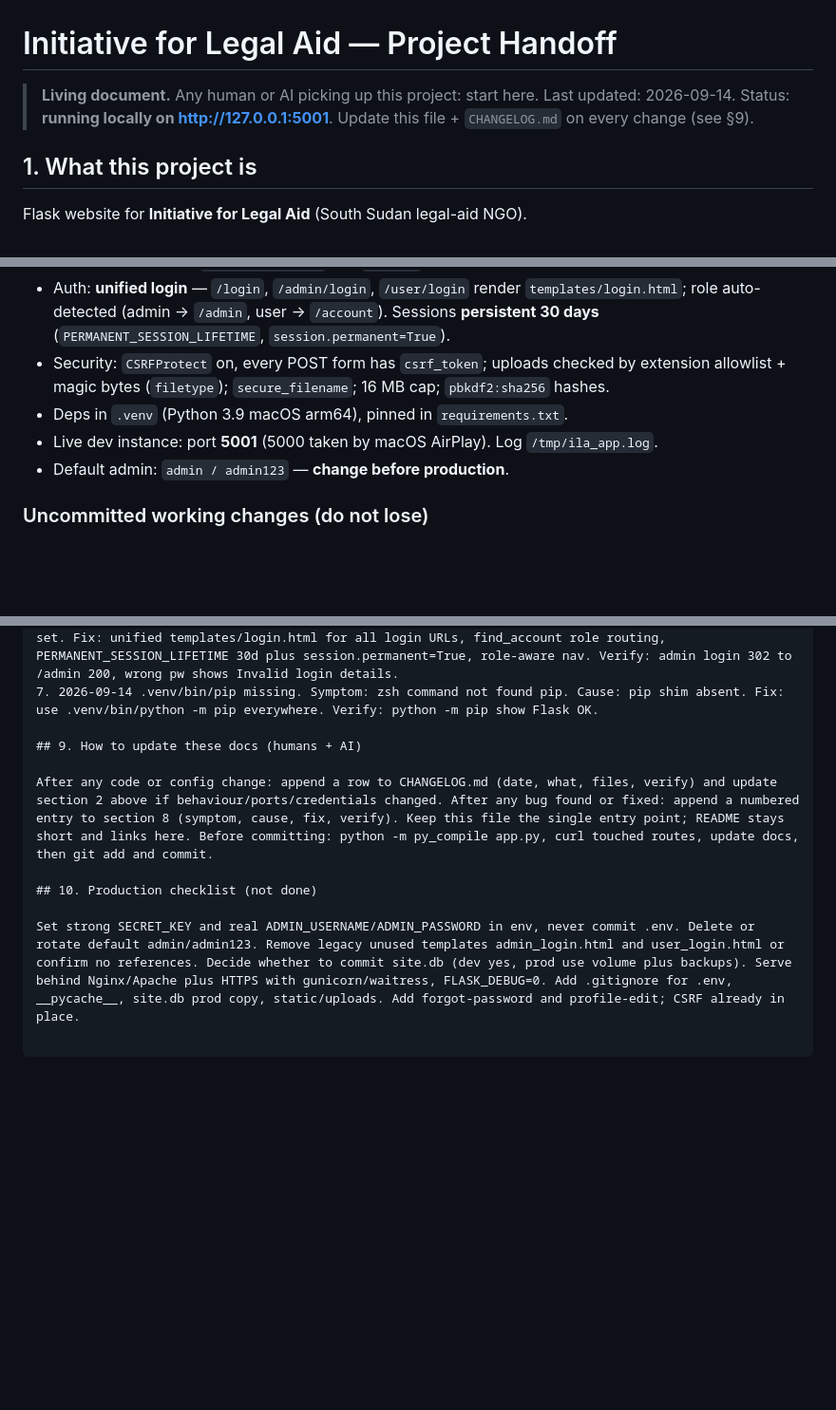
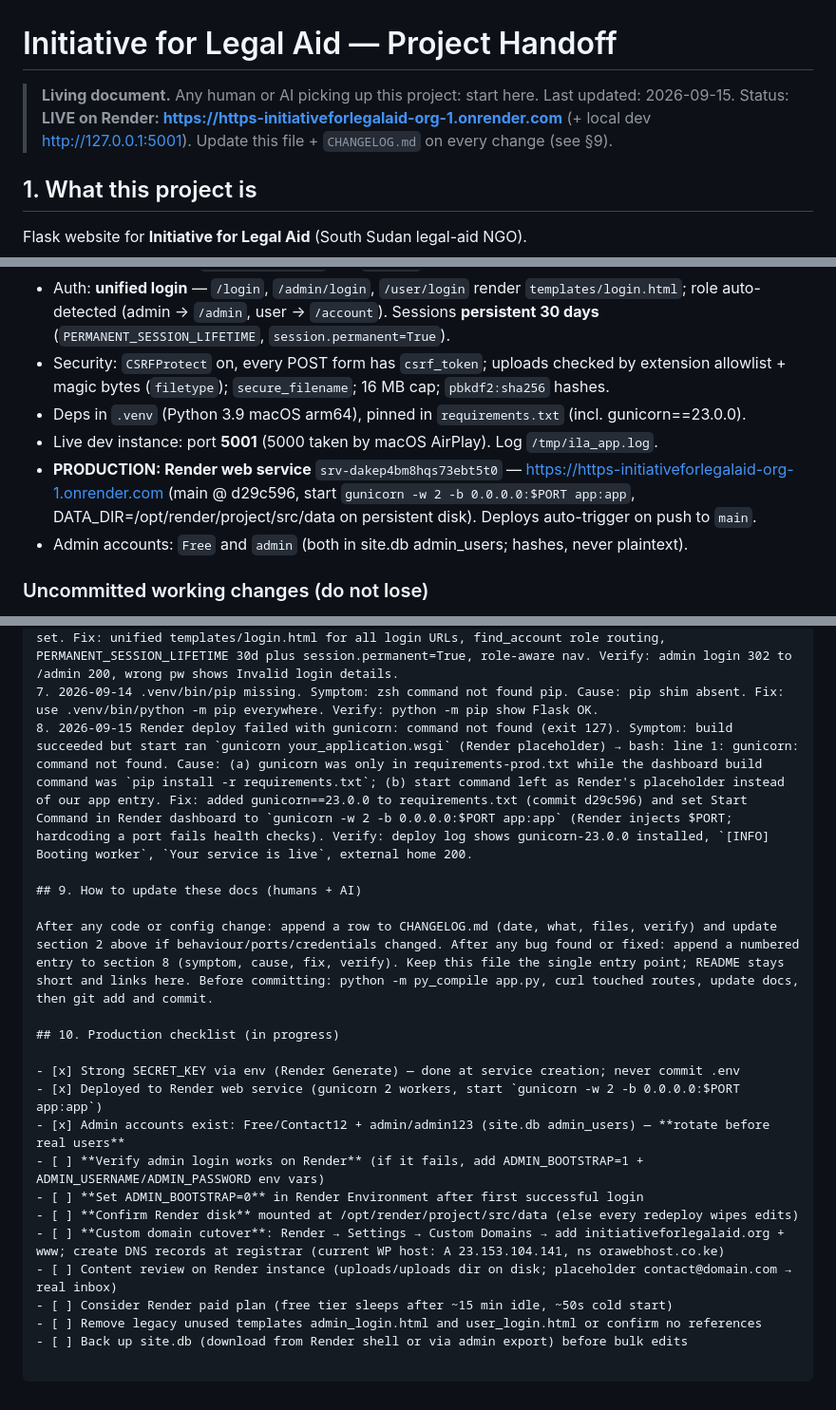
Before and after one commit to freerfa/https-initiativeforlegalaid.org, a Markdown page: PROJECT_HANDOFF.md, 3 parts joined by grey strips. Shown at 95% size. Rendered like a GitHub page; blank space fills up the shorter version.

Commit message:
Docs: log Render go-live, gunicorn fix, updated production checklist

```diff
--- a/PROJECT_HANDOFF.md
+++ b/PROJECT_HANDOFF.md
@@ -1,7 +1,7 @@
 # Initiative for Legal Aid — Project Handoff
 
 > **Living document.** Any human or AI picking up this project: start here.
-> Last updated: 2026-09-14. Status: **running locally on http://127.0.0.1:5001**.
+> Last updated: 2026-09-15. Status: **LIVE on Render: https://https-initiativeforlegalaid-org-1.onrender.com** (+ local dev http://127.0.0.1:5001).
 > Update this file + `CHANGELOG.md` on every change (see §9).
 
 ## 1. What this project is
@@ -20,9 +20,10 @@ Flask website for **Initiative for Legal Aid** (South Sudan legal-aid NGO).
 - Storage: **SQLite `site.db`** (table `site_data`, row `id=1`, col `data` = JSON blob). Legacy `site_data.json` on disk but **not read** — `load/save_data()` use `site.db` only.
 - Auth: **unified login** — `/login`, `/admin/login`, `/user/login` render `templates/login.html`; role auto-detected (admin → `/admin`, user → `/account`). Sessions **persistent 30 days** (`PERMANENT_SESSION_LIFETIME`, `session.permanent=True`).
 - Security: `CSRFProtect` on, every POST form has `csrf_token`; uploads checked by extension allowlist + magic bytes (`filetype`); `secure_filename`; 16 MB cap; `pbkdf2:sha256` hashes.
-- Deps in `.venv` (Python 3.9 macOS arm64), pinned in `requirements.txt`.
+- Deps in `.venv` (Python 3.9 macOS arm64), pinned in `requirements.txt` (incl. gunicorn==23.0.0).
 - Live dev instance: port **5001** (5000 taken by macOS AirPlay). Log `/tmp/ila_app.log`.
-- Default admin: `admin / admin123` — **change before production**.
+- **PRODUCTION: Render web service** `srv-dakep4bm8hqs73ebt5t0` — https://https-initiativeforlegalaid-org-1.onrender.com (main @ d29c596, start `gunicorn -w 2 -b 0.0.0.0:$PORT app:app`, DATA_DIR=/opt/render/project/src/data on persistent disk). Deploys auto-trigger on push to `main`.
+- Admin accounts: `Free` and `admin` (both in site.db admin_users; hashes, never plaintext).
 
 ### Uncommitted working changes (do not lose)
 - `M app.py` — CSRF, secure uploads, sqlite backend, unified login, persistent sessions.
@@ -80,11 +81,22 @@ get_db_connection() sqlite3 + Row factory. load_data() merges DB JSON over defau
 5. 2026-09-14 Zombie app.py processes. Symptom: ps showed 10+ PIDs, Port 5001 is in use. Cause: background runs never killed. Fix: kill -9 pids or lsof -ti:5001 | xargs kill -9, single nohup instance. Verify: one PID, curl :5001/ is 200.
 6. 2026-09-14 Split login themes plus session lost on browser close. Symptom: separate admin_login/user_login templates, non-persistent cookie. Cause: split views, session.permanent never set. Fix: unified templates/login.html for all login URLs, find_account role routing, PERMANENT_SESSION_LIFETIME 30d plus session.permanent=True, role-aware nav. Verify: admin login 302 to /admin 200, wrong pw shows Invalid login details.
 7. 2026-09-14 .venv/bin/pip missing. Symptom: zsh command not found pip. Cause: pip shim absent. Fix: use .venv/bin/python -m pip everywhere. Verify: python -m pip show Flask OK.
+8. 2026-09-15 Render deploy failed with gunicorn: command not found (exit 127). Symptom: build succeeded but start ran `gunicorn your_application.wsgi` (Render placeholder) → bash: line 1: gunicorn: command not found. Cause: (a) gunicorn was only in requirements-prod.txt while the dashboard build command was `pip install -r requirements.txt`; (b) start command left as Render's placeholder instead of our app entry. Fix: added gunicorn==23.0.0 to requirements.txt (commit d29c596) and set Start Command in Render dashboard to `gunicorn -w 2 -b 0.0.0.0:$PORT app:app` (Render injects $PORT; hardcoding a port fails health checks). Verify: deploy log shows gunicorn-23.0.0 installed, `[INFO] Booting worker`, `Your service is live`, external home 200.
 
 ## 9. How to update these docs (humans + AI)
 
 After any code or config change: append a row to CHANGELOG.md (date, what, files, verify) and update section 2 above if behaviour/ports/credentials changed. After any bug found or fixed: append a numbered entry to section 8 (symptom, cause, fix, verify). Keep this file the single entry point; README stays short and links here. Before committing: python -m py_compile app.py, curl touched routes, update docs, then git add and commit.
 
-## 10. Production checklist (not done)
+## 10. Production checklist (in progress)
 
-Set strong SECRET_KEY and real ADMIN_USERNAME/ADMIN_PASSWORD in env, never commit .env. Delete or rotate default admin/admin123. Remove legacy unused templates admin_login.html and user_login.html or confirm no references. Decide whether to commit site.db (dev yes, prod use volume plus backups). Serve behind Nginx/Apache plus HTTPS with gunicorn/waitress, FLASK_DEBUG=0. Add .gitignore for .env, __pycache__, site.db prod copy, static/uploads. Add forgot-password and profile-edit; CSRF already in place.
+- [x] Strong SECRET_KEY via env (Render Generate) — done at service creation; never commit .env
+- [x] Deployed to Render web service (gunicorn 2 workers, start `gunicorn -w 2 -b 0.0.0.0:$PORT app:app`)
+- [x] Admin accounts exist: Free/Contact12 + admin/admin123 (site.db admin_users) — **rotate before real users**
+- [ ] **Verify admin login works on Render** (if it fails, add ADMIN_BOOTSTRAP=1 + ADMIN_USERNAME/ADMIN_PASSWORD env vars)
+- [ ] **Set ADMIN_BOOTSTRAP=0** in Render Environment after first successful login
+- [ ] **Confirm Render disk** mounted at /opt/render/project/src/data (else every redeploy wipes edits)
+- [ ] **Custom domain cutover**: Render → Settings → Custom Domains → add initiativeforlegalaid.org + www; create DNS records at registrar (current WP host: A 23.153.104.141, ns orawebhost.co.ke)
+- [ ] Content review on Render instance (uploads/uploads dir on disk; placeholder contact@domain.com → real inbox)
+- [ ] Consider Render paid plan (free tier sleeps after ~15 min idle, ~50s cold start)
+- [ ] Remove legacy unused templates admin_login.html and user_login.html or confirm no references
+- [ ] Back up site.db (download from Render shell or via admin export) before bulk edits
```
Also changed, not shown: CHANGELOG.md (+2 -0 lines).
